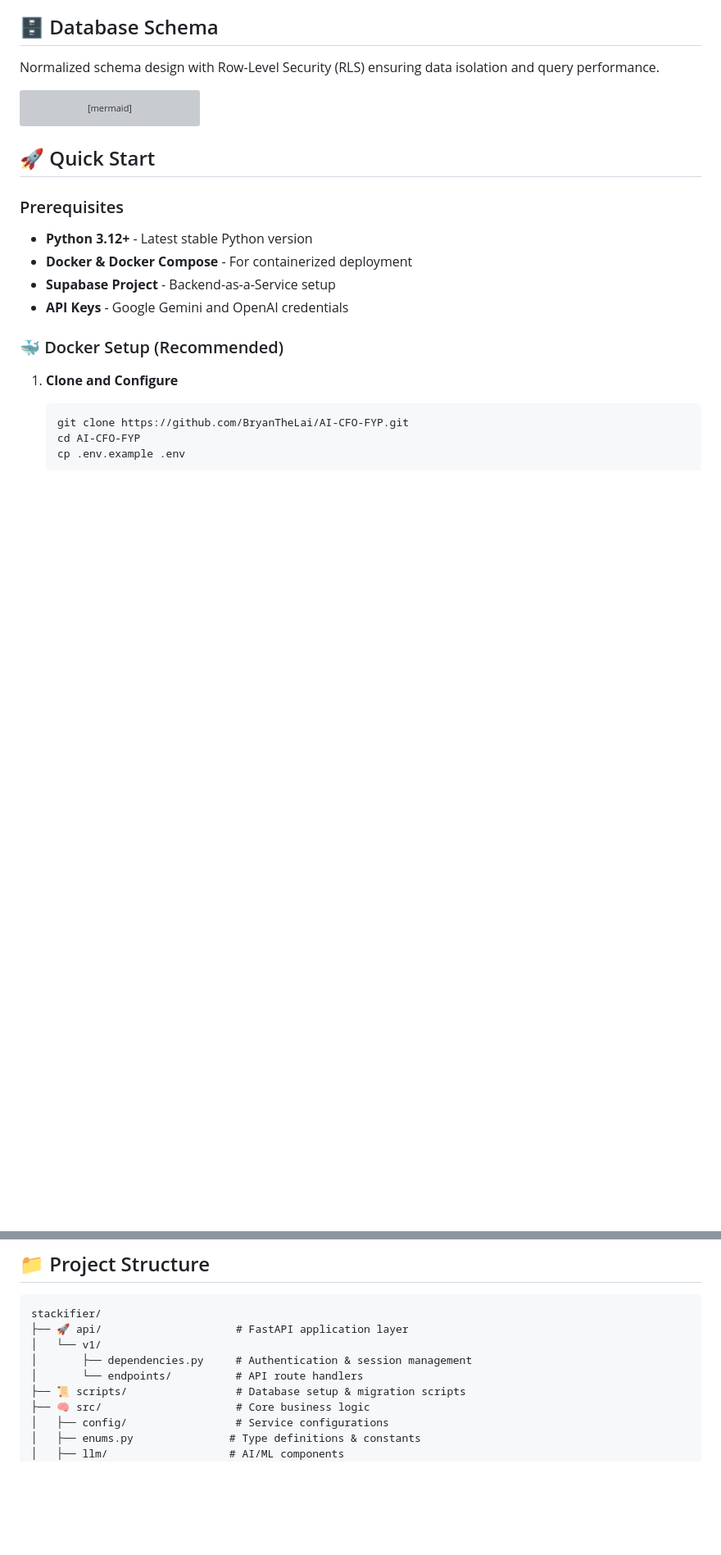
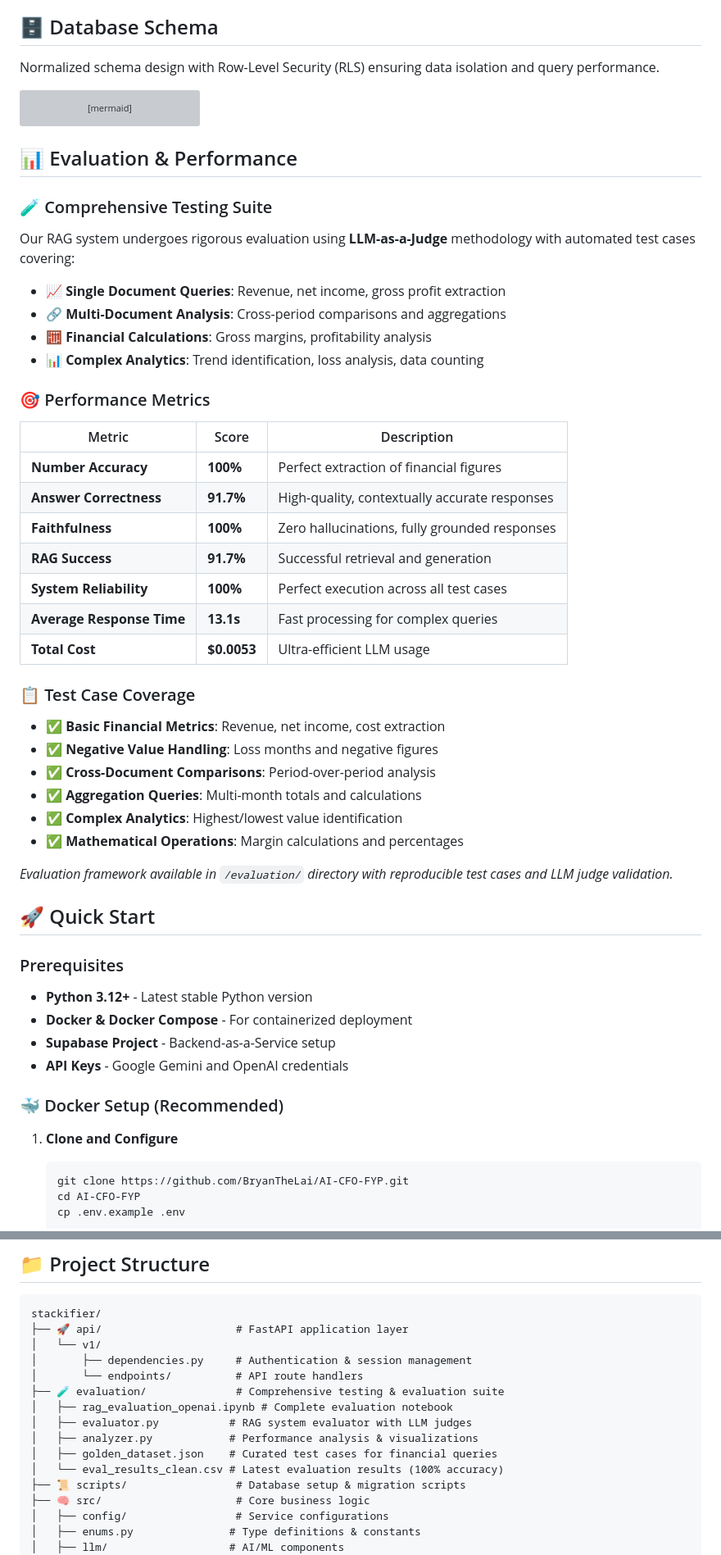
Before and after one commit to BryanTheLai/StackRAG-Backend, a Markdown page: README.md, 2 parts joined by grey strips. Shown: that part at 82% size. Drawn GitHub-style; blank space fills up the shorter version; grey boxes are pictures that could not be loaded.

````diff
--- a/README.md
+++ b/README.md
@@ -230,6 +245,40 @@ erDiagram
     documents ||--|| income_statement_summaries : "is summarized by"
     sections ||--o{ chunks : "contains"
 ```
+
+## 📊 Evaluation & Performance
+
+### 🧪 Comprehensive Testing Suite
+
+Our RAG system undergoes rigorous evaluation using **LLM-as-a-Judge** methodology with automated test cases covering:
+
+- **📈 Single Document Queries**: Revenue, net income, gross profit extraction
+- **🔗 Multi-Document Analysis**: Cross-period comparisons and aggregations
+- **🧮 Financial Calculations**: Gross margins, profitability analysis
+- **📊 Complex Analytics**: Trend identification, loss analysis, data counting
+
+### 🎯 Performance Metrics
+
+| Metric | Score | Description |
+|--------|-------|-------------|
+| **Number Accuracy** | **100%** | Perfect extraction of financial figures |
+| **Answer Correctness** | **91.7%** | High-quality, contextually accurate responses |
+| **Faithfulness** | **100%** | Zero hallucinations, fully grounded responses |
+| **RAG Success** | **91.7%** | Successful retrieval and generation |
+| **System Reliability** | **100%** | Perfect execution across all test cases |
+| **Average Response Time** | **13.1s** | Fast processing for complex queries |
+| **Total Cost** | **$0.0053** | Ultra-efficient LLM usage |
+
+### 📋 Test Case Coverage
+
+- ✅ **Basic Financial Metrics**: Revenue, net income, cost extraction
+- ✅ **Negative Value Handling**: Loss months and negative figures
+- ✅ **Cross-Document Comparisons**: Period-over-period analysis
+- ✅ **Aggregation Queries**: Multi-month totals and calculations
+- ✅ **Complex Analytics**: Highest/lowest value identification
+- ✅ **Mathematical Operations**: Margin calculations and percentages
+
+*Evaluation framework available in `/evaluation/` directory with reproducible test cases and LLM judge validation.*
 
 ## 🚀 Quick Start
 
@@ -363,6 +412,12 @@ stackifier/
 │   └── v1/
 │       ├── dependencies.py     # Authentication & session management
 │       └── endpoints/          # API route handlers
+├── 🧪 evaluation/              # Comprehensive testing & evaluation suite
+│   ├── rag_evaluation_openai.ipynb # Complete evaluation notebook
+│   ├── evaluator.py           # RAG system evaluator with LLM judges
+│   ├── analyzer.py            # Performance analysis & visualizations
+│   ├── golden_dataset.json    # Curated test cases for financial queries
+│   └── eval_results_clean.csv # Latest evaluation results (100% accuracy)
 ├── 📜 scripts/                 # Database setup & migration scripts
 ├── 🧠 src/                     # Core business logic
 │   ├── config/                 # Service configurations
````
Also changed, not shown: other parts of README.md (+28 -12 lines).
